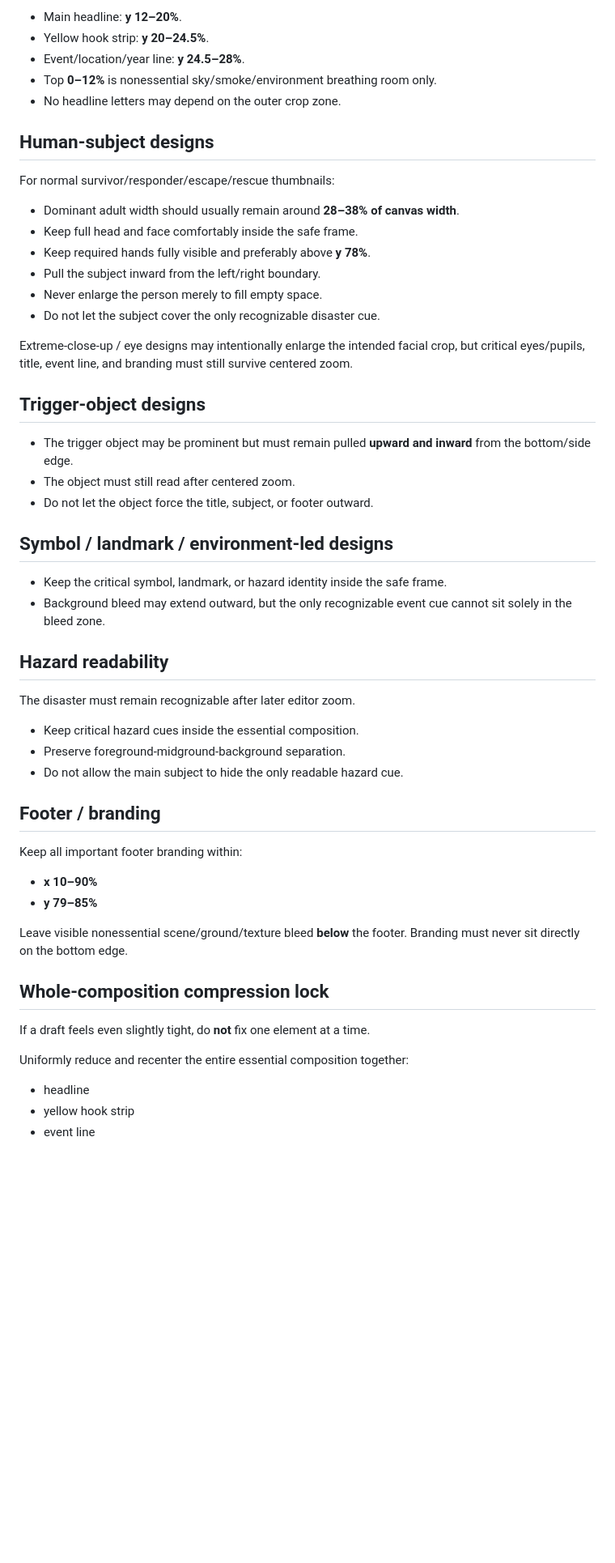
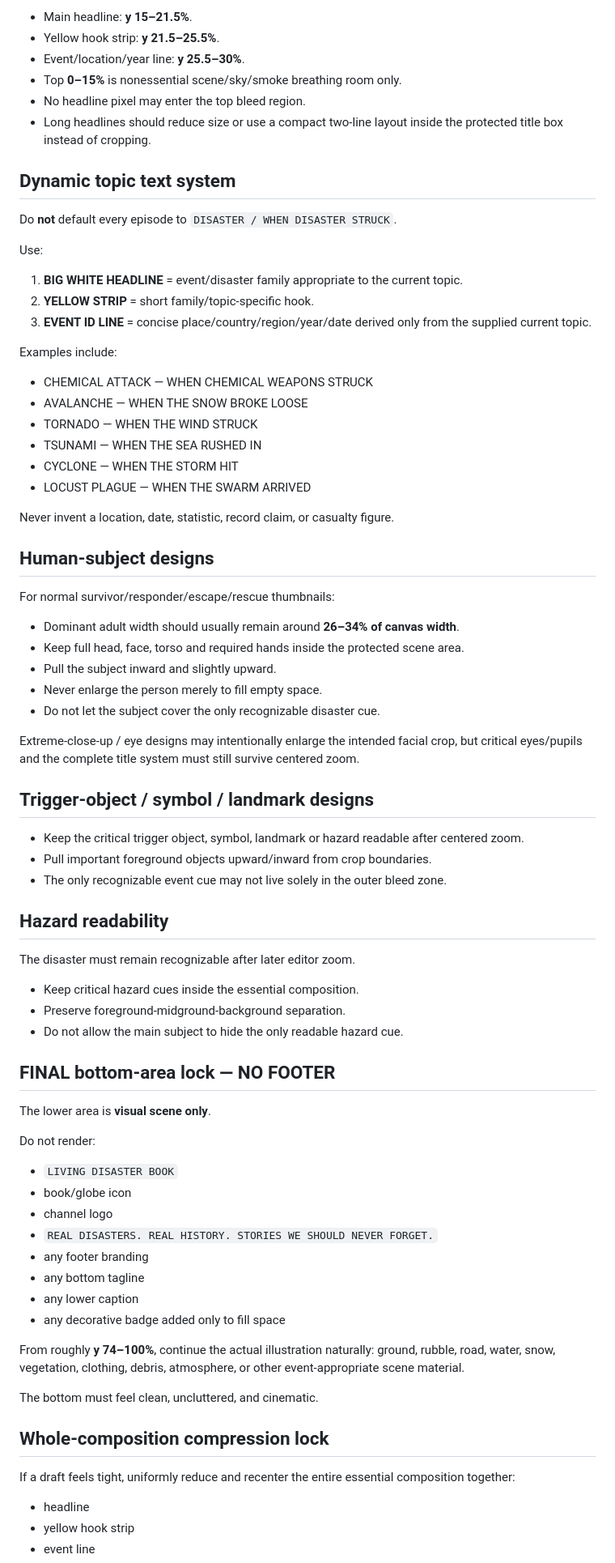
Before and after one commit to renyboydeleon27-cloud/ld-autopilot-free, a Markdown page: docs/thumbnail-master-bible.md, the part around one of its changes. Shown at 81% size. GitHub-like rendering; blank space fills up the shorter version.

Commit message:
Docs: set final no-footer thumbnail reference

```diff
--- a/docs/thumbnail-master-bible.md
+++ b/docs/thumbnail-master-bible.md
@@ -39,29 +53,43 @@ Keep the complete title system inside **x 10–90%**, **y 12–28%**.
 
-- Main headline: **y 12–20%**.
-- Yellow hook strip: **y 20–24.5%**.
-- Event/location/year line: **y 24.5–28%**.
-- Top **0–12%** is nonessential sky/smoke/environment breathing room only.
-- No headline letters may depend on the outer crop zone.
+- Main headline: **y 15–21.5%**.
+- Yellow hook strip: **y 21.5–25.5%**.
+- Event/location/year line: **y 25.5–30%**.
+- Top **0–15%** is nonessential scene/sky/smoke breathing room only.
+- No headline pixel may enter the top bleed region.
+- Long headlines should reduce size or use a compact two-line layout inside the protected title box instead of cropping.
+
+## Dynamic topic text system
+Do **not** default every episode to `DISASTER / WHEN DISASTER STRUCK`.
+
+Use:
+1. **BIG WHITE HEADLINE** = event/disaster family appropriate to the current topic.
+2. **YELLOW STRIP** = short family/topic-specific hook.
+3. **EVENT ID LINE** = concise place/country/region/year/date derived only from the supplied current topic.
+
+Examples include:
+- CHEMICAL ATTACK — WHEN CHEMICAL WEAPONS STRUCK
+- AVALANCHE — WHEN THE SNOW BROKE LOOSE
+- TORNADO — WHEN THE WIND STRUCK
+- TSUNAMI — WHEN THE SEA RUSHED IN
+- CYCLONE — WHEN THE STORM HIT
+- LOCUST PLAGUE — WHEN THE SWARM ARRIVED
+
+Never invent a location, date, statistic, record claim, or casualty figure.
 
 ## Human-subject designs
 For normal survivor/responder/escape/rescue thumbnails:
-- Dominant adult width should usually remain around **28–38% of canvas width**.
-- Keep full head and face comfortably inside the safe frame.
-- Keep required hands fully visible and preferably above **y 78%**.
-- Pull the subject inward from the left/right boundary.
+- Dominant adult width should usually remain around **26–34% of canvas width**.
+- Keep full head, face, torso and required hands inside the protected scene area.
+- Pull the subject inward and slightly upward.
 - Never enlarge the person merely to fill empty space.
 - Do not let the subject cover the only recognizable disaster cue.
 
-Extreme-close-up / eye designs may intentionally enlarge the intended facial crop, but critical eyes/pupils, title, event line, and branding must still survive centered zoom.
+Extreme-close-up / eye designs may intentionally enlarge the intended facial crop, but critical eyes/pupils and the complete title system must still survive centered zoom.
 
-## Trigger-object designs
-- The trigger object may be prominent but must remain pulled **upward and inward** from the bottom/side edge.
-- The object must still read after centered zoom.
-- Do not let the object force the title, subject, or footer outward.
-
-## Symbol / landmark / environment-led designs
-- Keep the critical symbol, landmark, or hazard identity inside the safe frame.
-- Background bleed may extend outward, but the only recognizable event cue cannot sit solely in the bleed zone.
+## Trigger-object / symbol / landmark designs
+- Keep the critical trigger object, symbol, landmark or hazard readable after centered zoom.
+- Pull important foreground objects upward/inward from crop boundaries.
+- The only recognizable event cue may not live solely in the outer bleed zone.
 
 ## Hazard readability
 The disaster must remain recognizable after later editor zoom.
@@ -70,17 +98,25 @@ The disaster must remain recognizable after later editor zoom.
 - Preserve foreground-midground-background separation.
 - Do not allow the main subject to hide the only readable hazard cue.
 
-## Footer / branding
-Keep all important footer branding within:
-- **x 10–90%**
-- **y 79–85%**
+## FINAL bottom-area lock — NO FOOTER
+The lower area is **visual scene only**.
 
-Leave visible nonessential scene/ground/texture bleed **below** the footer. Branding must never sit directly on the bottom edge.
+Do not render:
+- `LIVING DISASTER BOOK`
+- book/globe icon
+- channel logo
+- `REAL DISASTERS. REAL HISTORY. STORIES WE SHOULD NEVER FORGET.`
+- any footer branding
+- any bottom tagline
+- any lower caption
+- any decorative badge added only to fill space
+
+From roughly **y 74–100%**, continue the actual illustration naturally: ground, rubble, road, water, snow, vegetation, clothing, debris, atmosphere, or other event-appropriate scene material.
+
+The bottom must feel clean, uncluttered, and cinematic.
 
 ## Whole-composition compression lock
-If a draft feels even slightly tight, do **not** fix one element at a time.
-
-Uniformly reduce and recenter the entire essential composition together:
+If a draft feels tight, uniformly reduce and recenter the entire essential composition together:
 - headline
 - yellow hook strip
 - event line
```
Also changed, not shown: other parts of docs/thumbnail-master-bible.md (+39 -35 lines).
